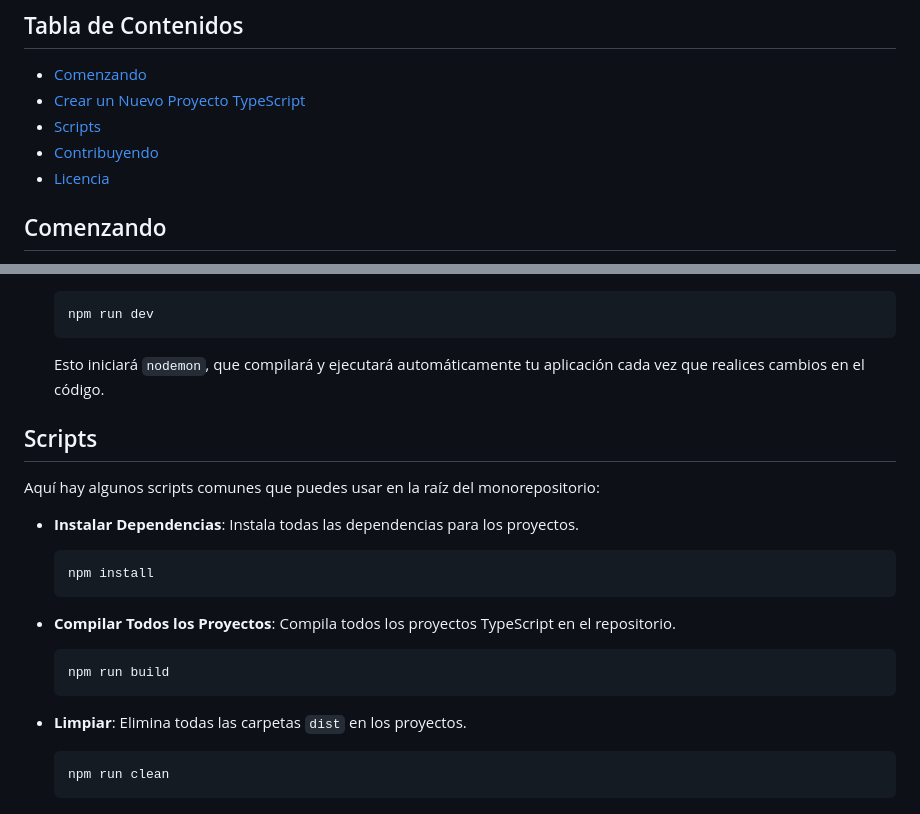
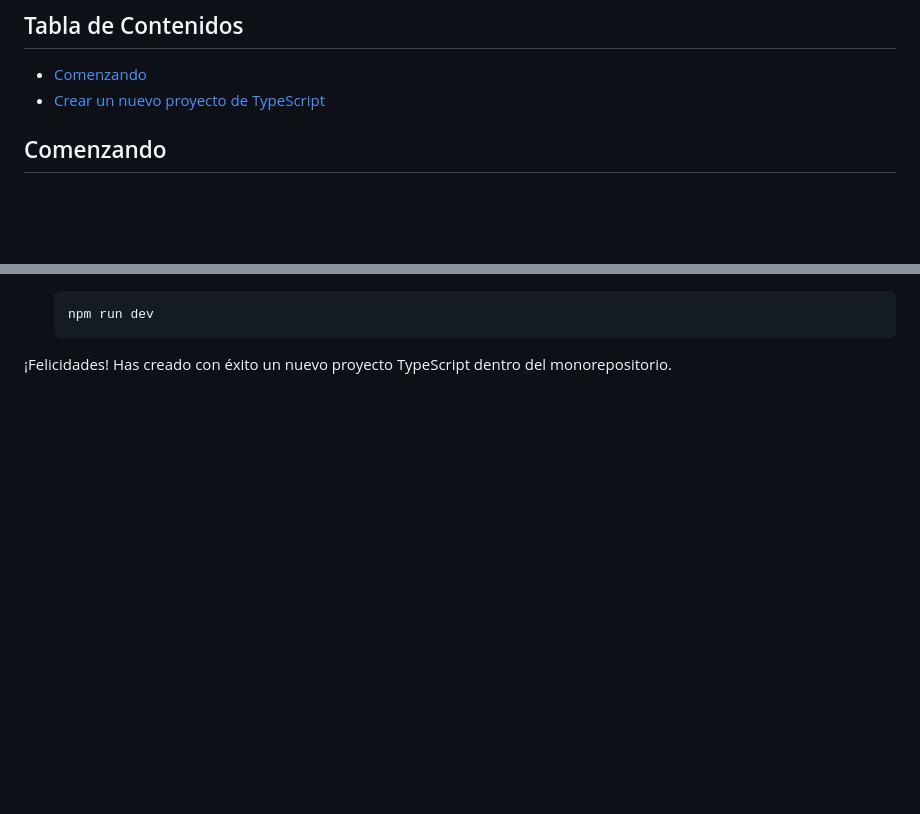
Before and after one commit to josemagarciadiez/practicas-fullstack, a Markdown page: README.md, 2 parts joined by grey strips. Drawn GitHub-style; blank space fills up the shorter version.

````diff
--- a/README.md
+++ b/README.md
@@ -6,10 +6,7 @@ Este repositorio contiene múltiples proyectos para practicar los conceptos dado
 ## Tabla de Contenidos
 
 - [Comenzando](#comenzando)
-- [Crear un Nuevo Proyecto TypeScript](#crear-un-nuevo-proyecto-typescript)
-- [Scripts](#scripts)
-- [Contribuyendo](#contribuyendo)
-- [Licencia](#licencia)
+- [Crear un nuevo proyecto de TypeScript](#crear-un-nuevo-proyecto-de-typescript)
 
 ## Comenzando
 
@@ -129,28 +98,7 @@ Para crear un nuevo proyecto TypeScript dentro de la carpeta `projects`, sigue e
    npm run dev
    ```
 
-   Esto iniciará `nodemon`, que compilará y ejecutará automáticamente tu aplicación cada vez que realices cambios en el código.
-
-## Scripts
-
-Aquí hay algunos scripts comunes que puedes usar en la raíz del monorepositorio:
-
-- **Instalar Dependencias**: Instala todas las dependencias para los proyectos.
-
-  ```bash
-  npm install
-  ```
-
-- **Compilar Todos los Proyectos**: Compila todos los proyectos TypeScript en el repositorio.
-
-  ```bash
-  npm run build
-  ```
-
-- **Limpiar**: Elimina todas las carpetas `dist` en los proyectos.
-  ```bash
-  npm run clean
-  ```
+¡Felicidades! Has creado con éxito un nuevo proyecto TypeScript dentro del monorepositorio.
 
 <!-- ## Contribuyendo
 
````
Also changed, not shown: other parts of README.md (+31 -59 lines).
